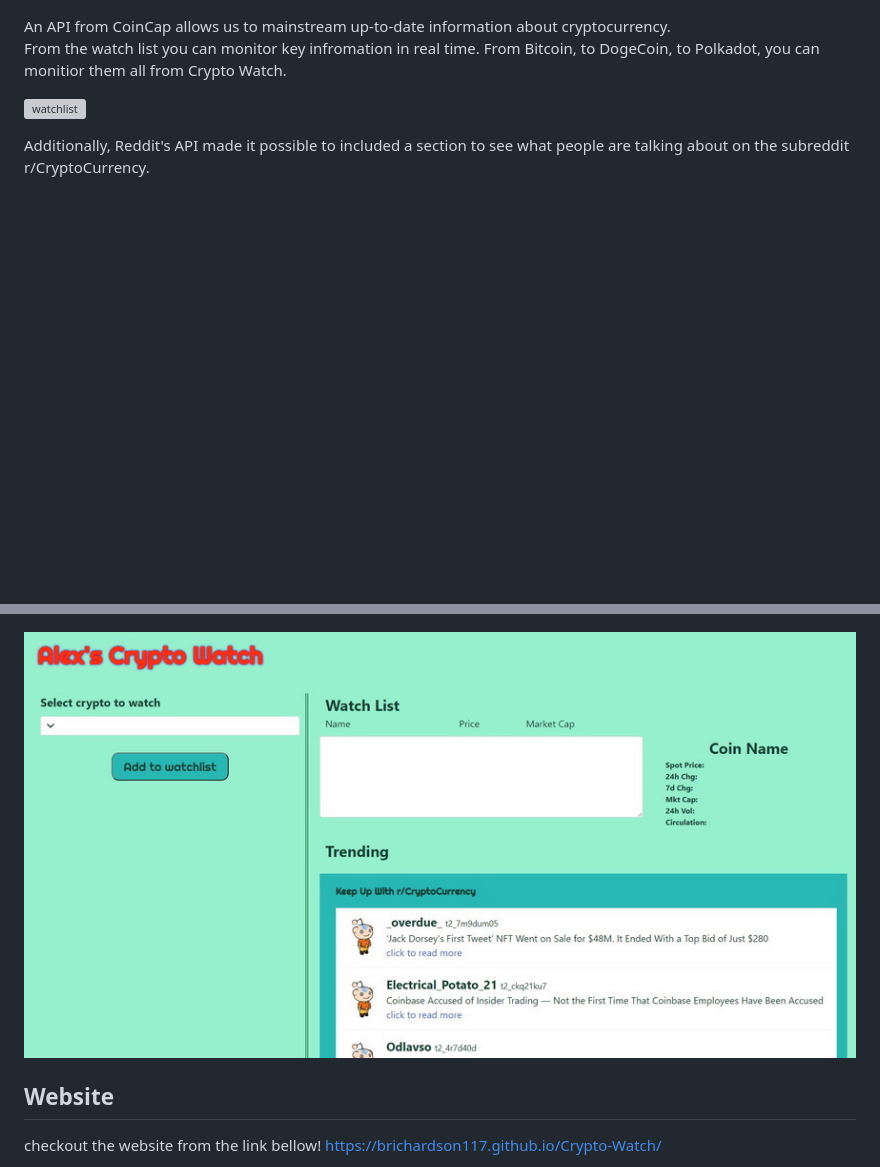
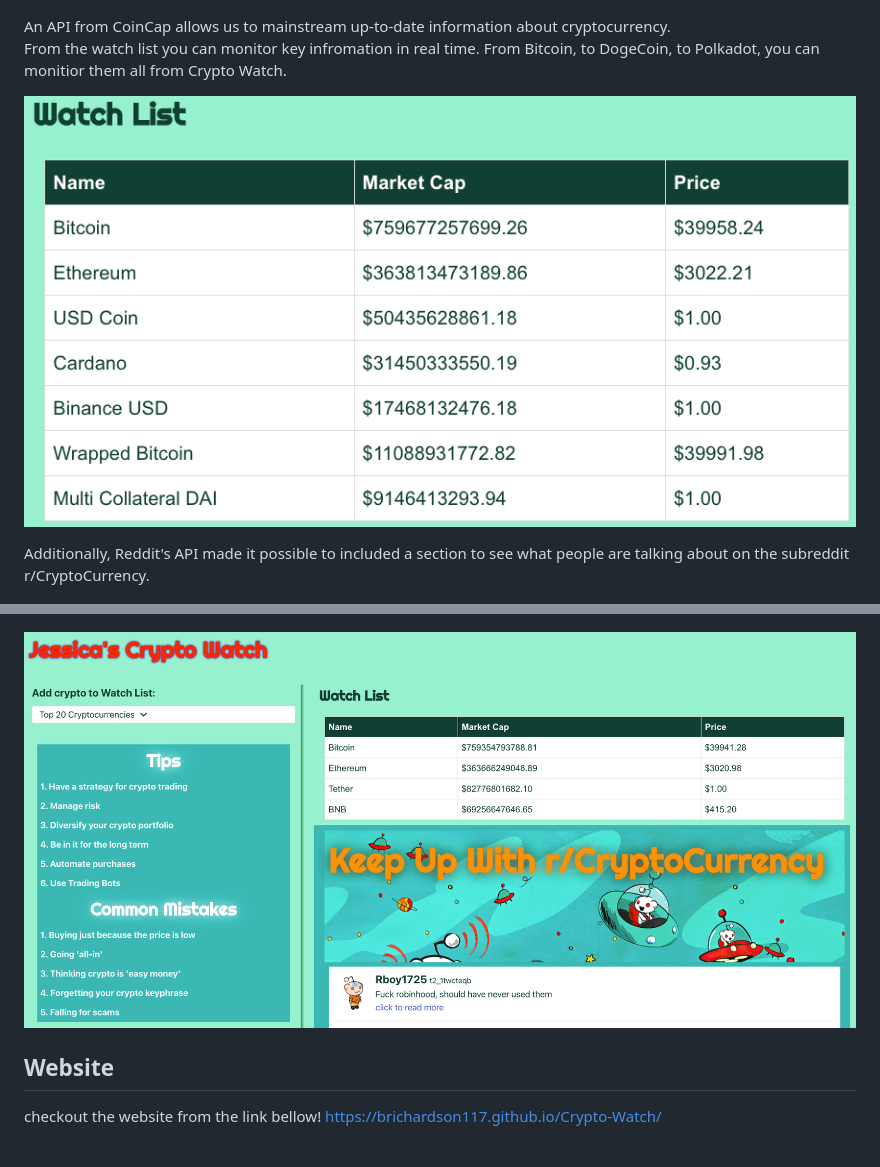
Before and after one commit to Brichardson117/Crypto-Watch, a Markdown page: README.md, 2 parts joined by grey strips. Rendered like a GitHub page; pictures changed too: assets/images/page2.jpg (deleted), assets/images/page2.png (added), assets/images/watchlist.png (added); blank space fills up the shorter version; grey boxes are pictures that could not be loaded.

```diff
--- a/README.md
+++ b/README.md
@@ -10,7 +10,7 @@ An API from CoinCap allows us to mainstream up-to-date information about cryptoc
 From the watch list  you can monitor key infromation in real time.
 From Bitcoin, to DogeCoin, to Polkadot, you can monitior them all from Crypto Watch.
 
-![watchlist]()
+![watchlist](assets/images/watchlist.png)
 
 Additionally, Reddit's API made it possible to included a section to see what people are talking about on the subreddit r/CryptoCurrency.
 
@@ -22,7 +22,7 @@ Local storage ensures that your watch list is stored for viewing at later times,
 
 ![Image of main page](./assets/images/page1.jpg)
 
-![Image of Watch page](./assets/images/page2.jpg)
+![Image of Watch page](./assets/images/page2.png)
 
 ## Website
 checkout the website from the link bellow!
```
Also changed, not shown: 3 other files.
